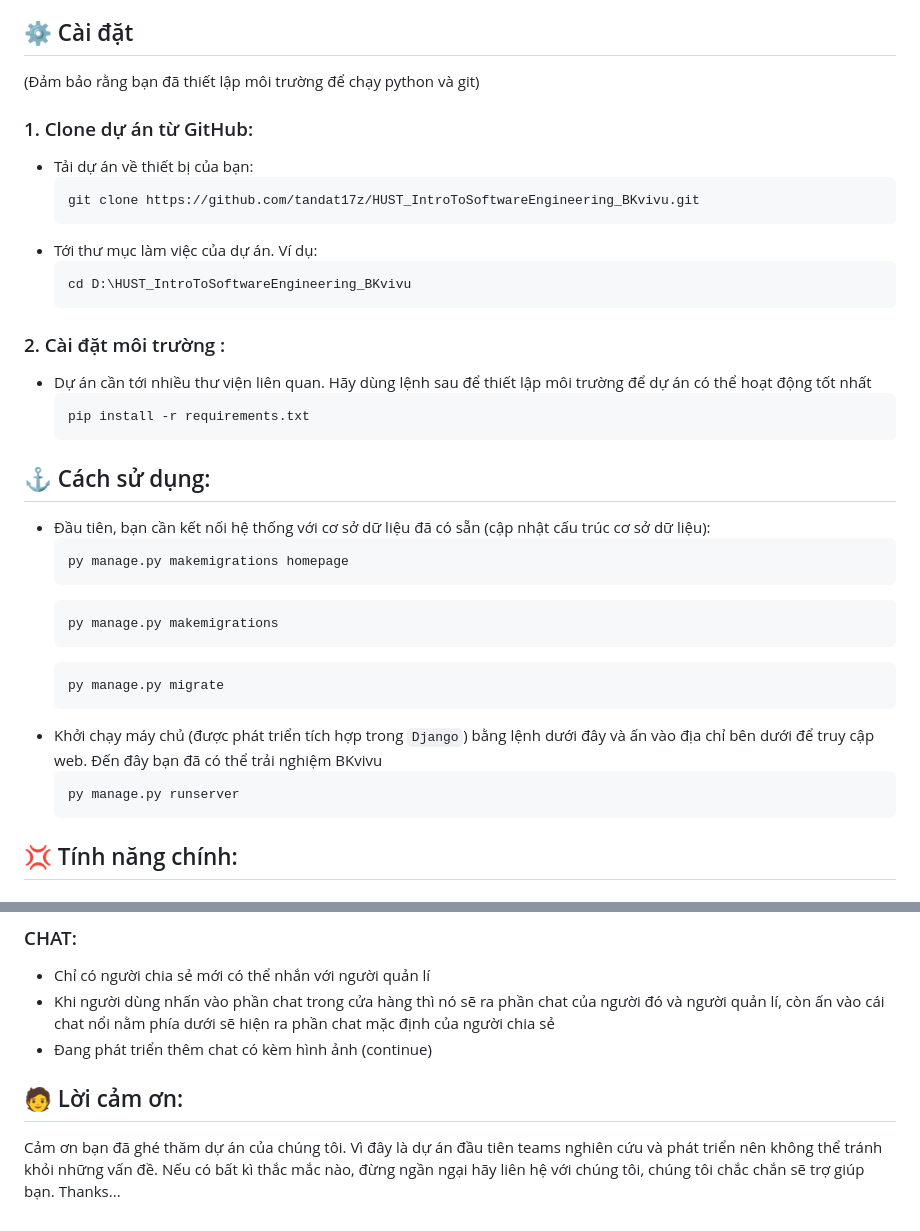
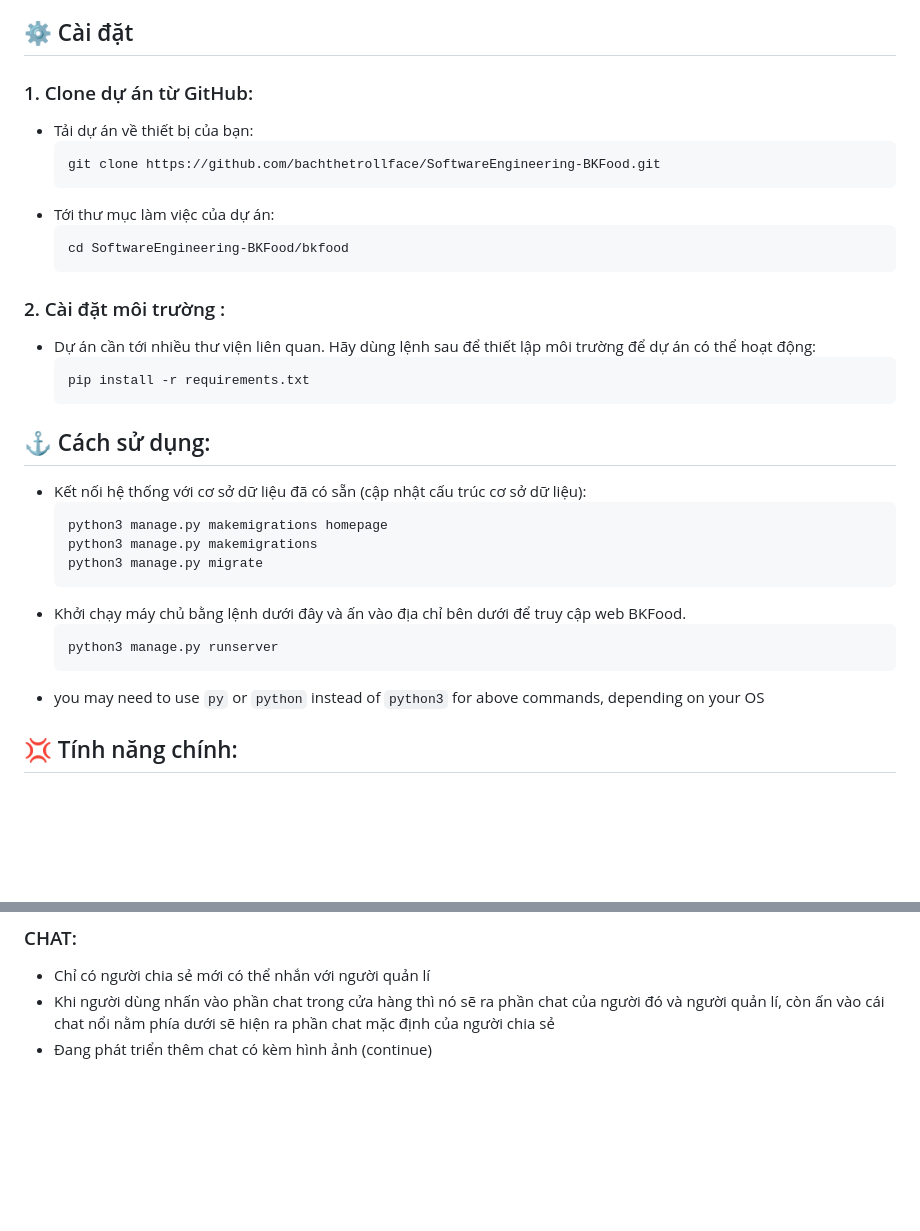
Before and after one commit to bachthetrollface/SoftwareEngineering-BKFood, a Markdown page: README.md, 2 parts joined by grey strips. GitHub-like rendering; blank space fills up the shorter version.

````diff
--- a/README.md
+++ b/README.md
@@ -8,39 +8,36 @@
 Đây là một project mà teams phát triển đã thực hiện trong quá trình học môn `Intro to software engineering` tại `HUST`. Dự án được triển khai trên web dựa vào framework `django`. Hệ thống sẽ giúp cho người dùng dựa trên 2 vai trò chính (người chia sẻ, người quản lý). Người chia sẻ có thể tìm kiếm, mua và chia sẻ những trải nghiệm dịch vụ của mình thông qua tạo bài viết... .Còn đối với người quản lý, nền tảng sẽ cung cấp tính năng để người dùng quảng bá dịch vụ của mình cũng như kinh doanh, thống kê doanh thu....
 
 ## :gear: Cài đặt
-(Đảm bảo rằng bạn đã thiết lập môi trường để chạy python và git)
 
 ### 1. Clone dự án từ GitHub:
 - Tải dự án về thiết bị của bạn:
     ```bash
-    git clone https://github.com/tandat17z/HUST_IntroToSoftwareEngineering_BKvivu.git
+    git clone https://github.com/bachthetrollface/SoftwareEngineering-BKFood.git
     ```
-- Tới thư mục làm việc của dự án. Ví dụ:
+- Tới thư mục làm việc của dự án:
     ```bash
-    cd D:\HUST_IntroToSoftwareEngineering_BKvivu
+    cd SoftwareEngineering-BKFood/bkfood
     ```
 
 ### 2. Cài đặt môi trường :
-- Dự án cần tới nhiều thư viện liên quan. Hãy dùng lệnh sau để thiết lập môi trường để dự án có thể hoạt động tốt nhất
+- Dự án cần tới nhiều thư viện liên quan. Hãy dùng lệnh sau để thiết lập môi trường để dự án có thể hoạt động:
     ```bash
     pip install -r requirements.txt
     ```
 
 ## :anchor: Cách sử dụng:
-  - Đầu tiên, bạn cần kết nối hệ thống với cơ sở dữ liệu đã có sẵn (cập nhật cấu trúc cơ sở dữ liệu):
+  - Kết nối hệ thống với cơ sở dữ liệu đã có sẵn (cập nhật cấu trúc cơ sở dữ liệu):
     ```bash
-    py manage.py makemigrations homepage
+    python3 manage.py makemigrations homepage
+    python3 manage.py makemigrations
+    python3 manage.py migrate
     ```
+  - Khởi chạy máy chủ bằng lệnh dưới đây và ấn vào địa chỉ bên dưới để truy cập web BKFood.
     ```bash
-    py manage.py makemigrations
+    python3 manage.py runserver
     ```
-    ```bash
-    py manage.py migrate
-    ```
-  - Khởi chạy máy chủ (được phát triển tích hợp trong `Django`) bằng lệnh dưới đây và ấn vào địa chỉ bên dưới để truy cập web. Đến đây bạn đã có thể trải nghiệm BKvivu
-    ```bash
-    py manage.py runserver
-    ```
+  - you may need to use `py` or `python` instead of `python3` for above commands, depending on your OS
+
 ## :anger: Tính năng chính:
 ### HOMEPAGE:
   - Đăng kí/ Đăng nhập: (bạn cần tạo, nhập mật khẩu >= 8 kí tự)
@@ -92,6 +89,3 @@
   - Chỉ có người chia sẻ mới có thể nhắn với người quản lí
   - Khi người dùng nhấn vào phần chat trong cửa hàng thì nó sẽ ra phần chat của người đó và người quản lí, còn ấn vào cái chat nổi nằm phía dưới sẽ hiện ra phần chat mặc định của người chia sẻ
   - Đang phát triển thêm chat có kèm hình ảnh (continue)
-
-## :adult: Lời cảm ơn:
-Cảm ơn bạn đã ghé thăm dự án của chúng tôi. Vì đây là dự án đầu tiên teams nghiên cứu và phát triển nên không thể tránh khỏi những vấn đề. Nếu có bất kì thắc mắc nào, đừng ngần ngại hãy liên hệ với chúng tôi, chúng tôi chắc chắn sẽ trợ giúp bạn. Thanks...
````
